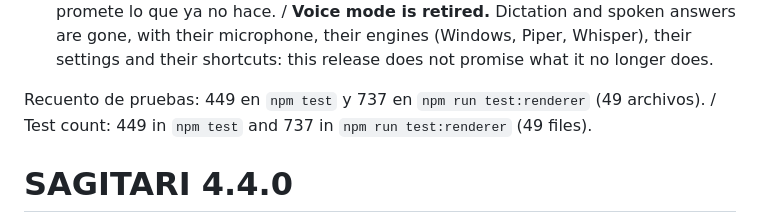
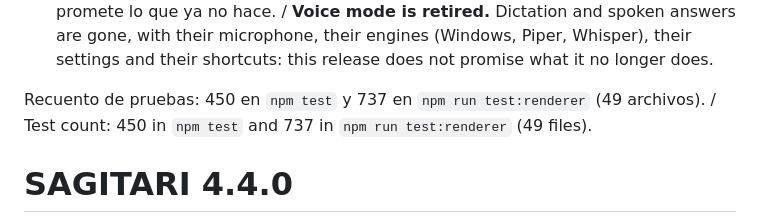
Before and after one commit to dario90vlc/sagitari, a Markdown page: RELEASE_NOTES.md, the part around the change. Rendered like a GitHub page.

Commit message:
docs(notas): el recuento de pruebas de la 5.0.0 va a 450 (no 449)
La nota de la 5.0.0 se escribio con 445 y se ajusto a 449 antes de publicar; despues entro una prueba mas (el arnes que reproduce la ruta corta del runner). El README ya decia 450; las notas no. El cuerpo de la release ya publicada conserva el 449: GitHub lo genera al etiquetar, asi que ese numero solo se corrige editando la release.

```diff
--- a/RELEASE_NOTES.md
+++ b/RELEASE_NOTES.md
@@ -25,7 +25,7 @@
 - **Las promesas de privacidad de la vista ahora dicen la verdad.** La vista de la memoria ya no insinúa que nada sale del equipo: dice que los recuerdos y los hábitos que encajan con la conversación **se envían al modelo que tengas configurado**, igual que el resto del mensaje, y que nada entra sin tu aprobación (salvo que enciendas «guardar sin preguntar»). / **The view's privacy promises now tell the truth.** The memory view no longer hints that nothing leaves the machine: it says that the memories and habits that match the conversation **are sent to the model you have configured**, like the rest of the message, and that nothing enters without your approval (unless you turn on "save without asking").
 - **Se retira el modo voz.** Fuera el dictado y la respuesta hablada, con su micrófono, sus motores (Windows, Piper, Whisper), sus ajustes y sus atajos: esta versión no promete lo que ya no hace. / **Voice mode is retired.** Dictation and spoken answers are gone, with their microphone, their engines (Windows, Piper, Whisper), their settings and their shortcuts: this release does not promise what it no longer does.
 
-Recuento de pruebas: 449 en `npm test` y 737 en `npm run test:renderer` (49 archivos). / Test count: 449 in `npm test` and 737 in `npm run test:renderer` (49 files).
+Recuento de pruebas: 450 en `npm test` y 737 en `npm run test:renderer` (49 archivos). / Test count: 450 in `npm test` and 737 in `npm run test:renderer` (49 files).
 
 # SAGITARI 4.4.0
 
```
